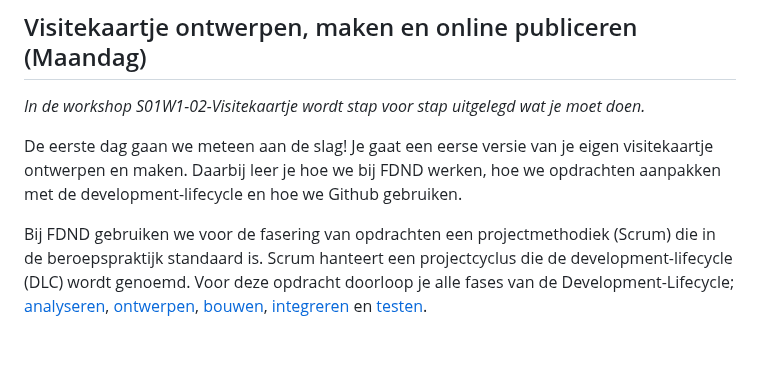
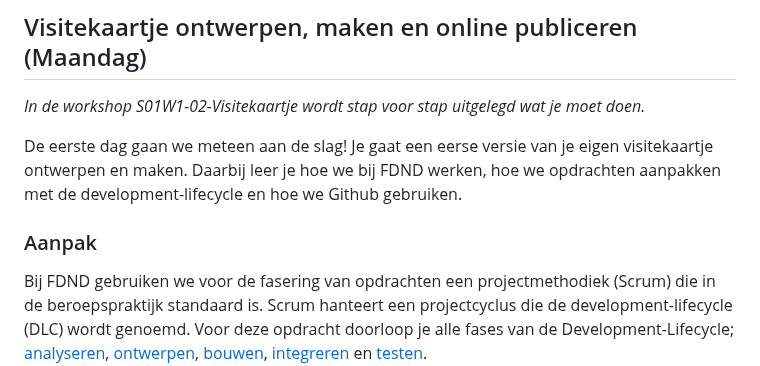
Before and after one commit to fdnd-task/your-tribe-profile-card, a Markdown page: docs/visitekaartje-ontwerpen-maken-en-online-publiceren.md, the part around the change. GitHub-like rendering; blank space fills up the shorter version.

```diff
--- a/docs/visitekaartje-ontwerpen-maken-en-online-publiceren.md
+++ b/docs/visitekaartje-ontwerpen-maken-en-online-publiceren.md
@@ -7,6 +7,8 @@ _In de workshop S01W1-02-Visitekaartje wordt stap voor stap uitgelegd wat je moe
 <!-- Uitleg opdracht, aanpak per fases van de DLC en bronnen. -->
 
 De eerste dag gaan we meteen aan de slag! Je gaat een eerse versie van je eigen visitekaartje ontwerpen en maken. Daarbij leer je hoe we bij FDND werken, hoe we opdrachten aanpakken met de development-lifecycle en hoe we Github gebruiken.
+
+### Aanpak
 
 Bij FDND gebruiken we voor de fasering van opdrachten een projectmethodiek (Scrum) die in de beroepspraktijk standaard is. Scrum hanteert een projectcyclus die de development-lifecycle (DLC) wordt genoemd.  Voor deze opdracht doorloop je alle fases van de Development-Lifecycle; [analyseren](#analyseren), [ontwerpen](#ontwerpen), [bouwen](#bouwen), [integreren](#integreren) en [testen](#testen).
 
```
